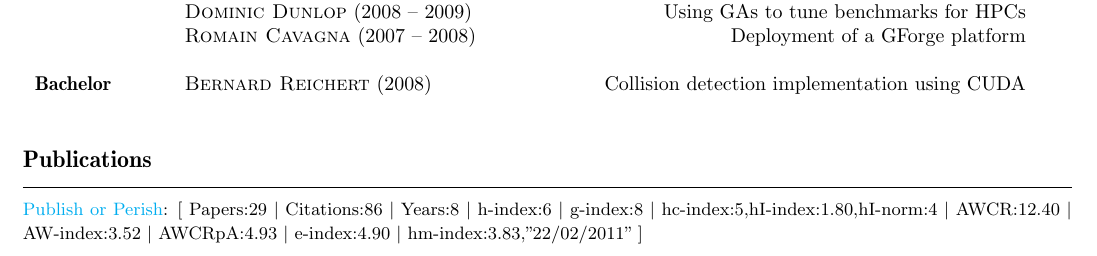
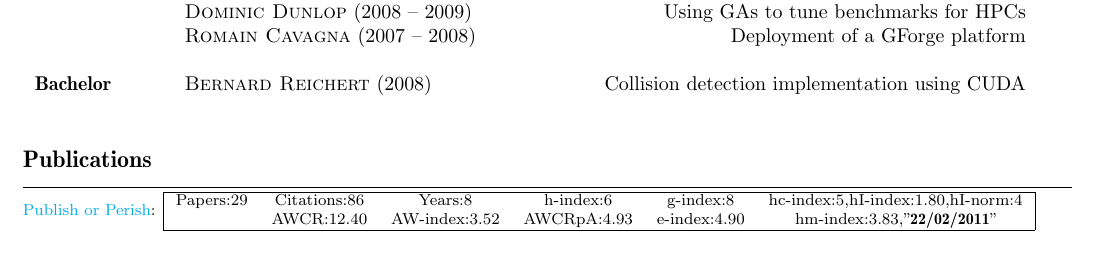
Before and after one commit to Falkor/cv, a LaTeX CV (cv-varrette-en.tex, which reads _publis.tex): part of page 2 of 2, cut so that both start at the same text. Compiled offline with pdfLaTeX.

Commit message:
Update rendering of Pubish or Perish
Signed-off-by: Sebastien Varrette <Sebastien.Varrette@uni.lu>

```diff
--- a/_publis.tex
+++ b/_publis.tex
@@ -16,22 +15,29 @@
 \def\bibfile{biblio-varrette}
 
 \begin{rubrique}{Publications}
-
-    {\small
-      % search "varrette" in the domain "Engineering, Computer Science, Mathematics"
-      \href{http://www.harzing.com/pop.htm}{Publish or Perish}: [
-      Papers:29 | Citations:86 | Years:8 | h-index:6 | g-index:8 |
-      hc-index:5,hI-index:1.80,hI-norm:4 |
-      AWCR:12.40 | AW-index:3.52 | AWCRpA:4.93 | e-index:4.90 |
-      hm-index:3.83,"22/02/2011" ] \\
-   }
-
     % Summary of the publications
     \IfFileExists{__sub_\bibfile_summary.tex}{
       \input{__sub_\bibfile_summary}
     }{}
 
+    % Publish or Perish statistics (based on Google Scholar)
+    {\footnotesize
+      % TODO on UPDATE:
+      % search "varrette" in the domain "Engineering, Computer Science, Mathematics"
+      \href{http://www.harzing.com/pop.htm}{Publish or Perish}:
+      \begin{tabular}{|cccccc|}
+          \hline
+          Papers:29    & Citations:86  & Years:8     & h-index:6    & g-index:8 & hc-index:5,hI-index:1.80,hI-norm:4
+          \\
+          & AWCR:12.40 & AW-index:3.52 & AWCRpA:4.93 & e-index:4.90 & hm-index:3.83,"\textbf{22/02/2011}"
+          \\
+          \hline
+      \end{tabular}
+    }
+    ~\\[2em]
 
+
+    % Detailed list
     \IfFileExists{__sub_\bibfile_main.tex}{
       \input{__sub_\bibfile_main}
     }{}
```
Also changed, not shown: _publis.tex (6 more changed lines).
